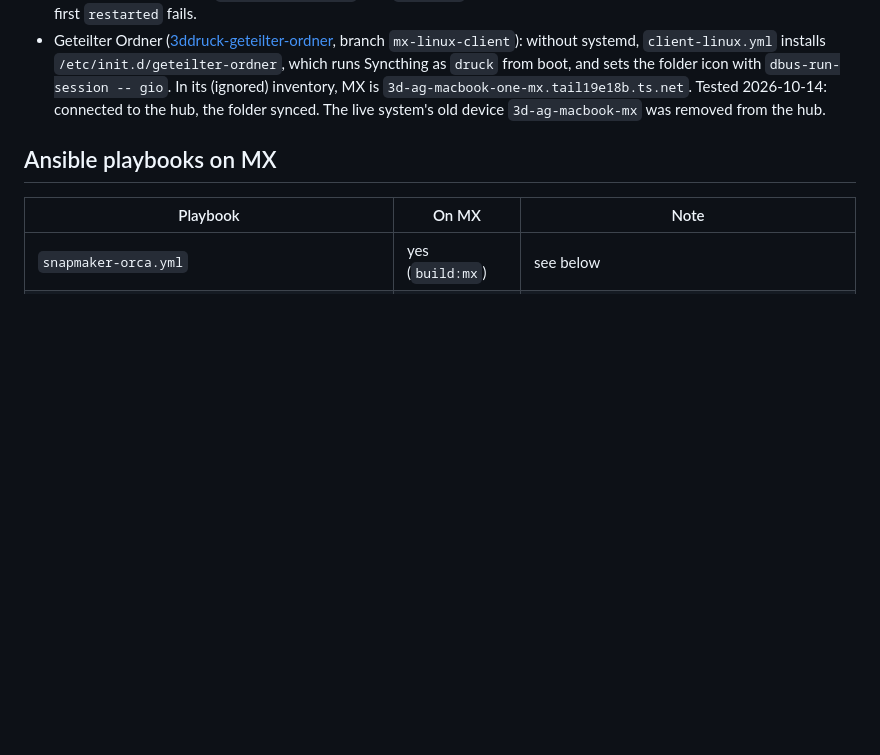
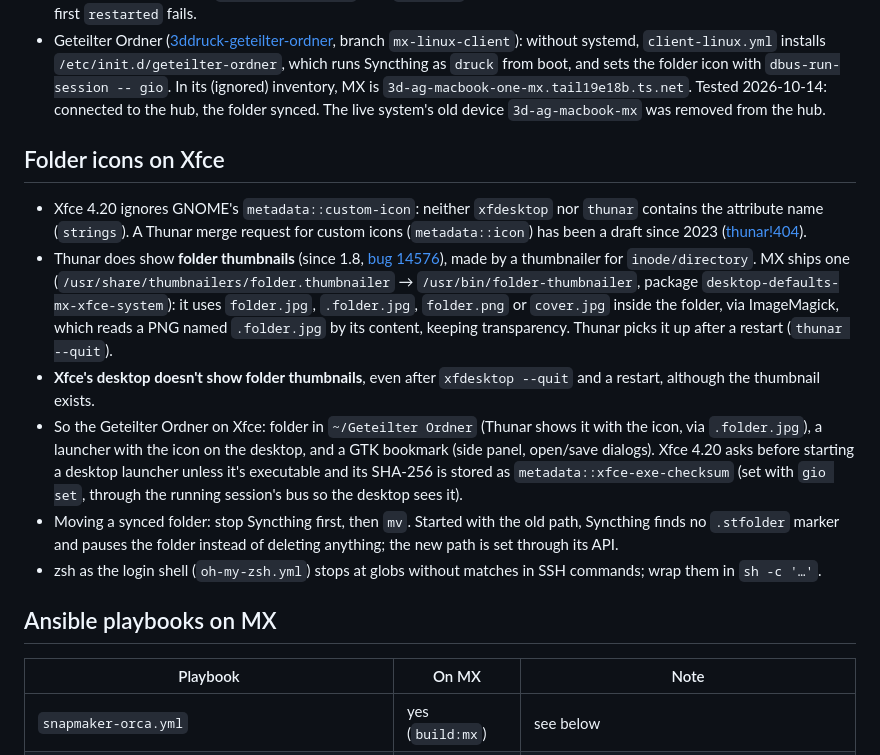
Before and after one commit to 35services/3ddruck-jugend-hackt-iso, a Markdown page: mx-learnings.md, the part around the change. Drawn GitHub-style; blank space fills up the shorter version.

Commit message:
docs: Note how the Geteilter Ordner gets its icon on Xfce
Co-Authored-By: Claude Opus 5.5 <noreply@anthropic.com>

```diff
--- a/mx-learnings.md
+++ b/mx-learnings.md
@@ -108,6 +108,34 @@ added by `ansible/mx-linux-iso.yml`.
   inventory, MX is `3d-ag-macbook-one-mx.tail19e18b.ts.net`. Tested
   2026-10-14: connected to the hub, the folder synced. The live system's old
   device `3d-ag-macbook-mx` was removed from the hub.
+
+## Folder icons on Xfce
+
+- Xfce 4.20 ignores GNOME's `metadata::custom-icon`: neither `xfdesktop` nor
+  `thunar` contains the attribute name (`strings`). A Thunar merge request for
+  custom icons (`metadata::icon`) has been a draft since 2023
+  ([thunar!404](https://gitlab.xfce.org/xfce/thunar/-/merge_requests/404)).
+- Thunar does show **folder thumbnails** (since 1.8,
+  [bug 14576](https://bugzilla.xfce.org/show_bug.cgi?id=14576)), made by a
+  thumbnailer for `inode/directory`. MX ships one
+  (`/usr/share/thumbnailers/folder.thumbnailer` → `/usr/bin/folder-thumbnailer`,
+  package `desktop-defaults-mx-xfce-system`): it uses `folder.jpg`,
+  `.folder.jpg`, `folder.png` or `cover.jpg` inside the folder, via ImageMagick,
+  which reads a PNG named `.folder.jpg` by its content, keeping transparency.
+  Thunar picks it up after a restart (`thunar --quit`).
+- **Xfce's desktop doesn't show folder thumbnails**, even after `xfdesktop
+  --quit` and a restart, although the thumbnail exists.
+- So the Geteilter Ordner on Xfce: folder in `~/Geteilter Ordner` (Thunar shows
+  it with the icon, via `.folder.jpg`), a launcher with the icon on the
+  desktop, and a GTK bookmark (side panel, open/save dialogs). Xfce 4.20 asks
+  before starting a desktop launcher unless it's executable and its SHA-256 is
+  stored as `metadata::xfce-exe-checksum` (set with `gio set`, through the
+  running session's bus so the desktop sees it).
+- Moving a synced folder: stop Syncthing first, then `mv`. Started with the old
+  path, Syncthing finds no `.stfolder` marker and pauses the folder instead of
+  deleting anything; the new path is set through its API.
+- zsh as the login shell (`oh-my-zsh.yml`) stops at globs without matches in
+  SSH commands; wrap them in `sh -c '…'`.
 
 ## Ansible playbooks on MX
 
```
